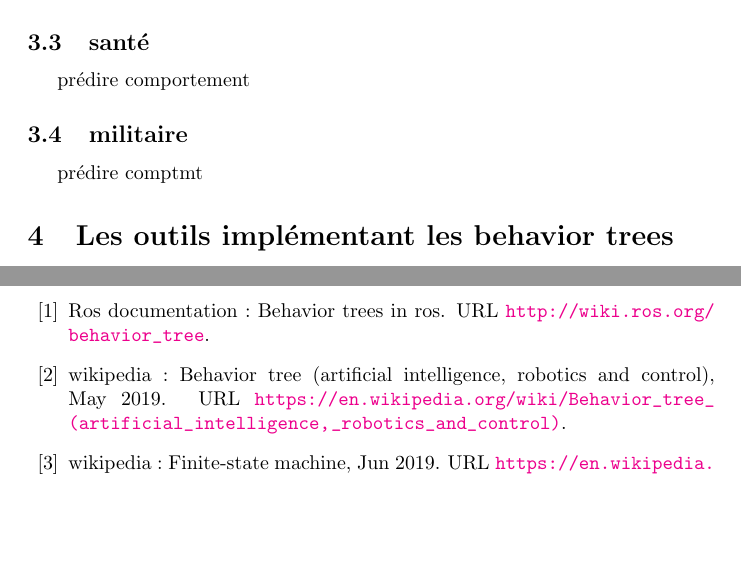
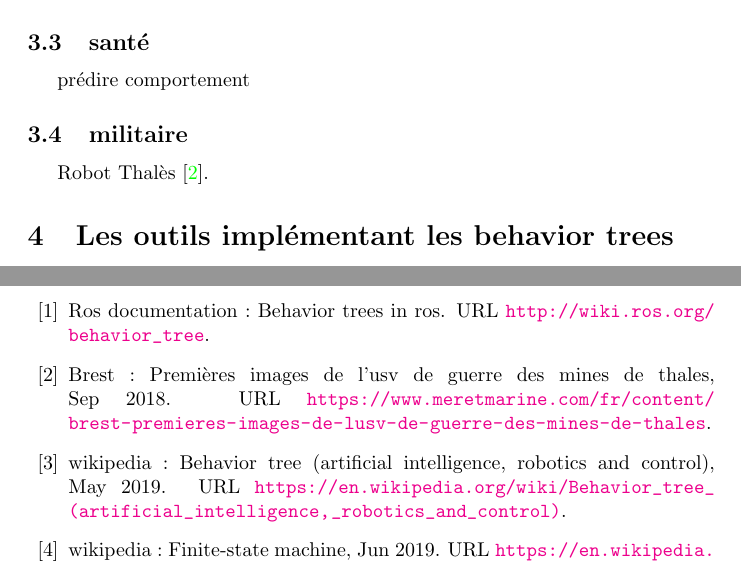
Before and after one commit to mderrien29/bibliographie_m2, a LaTeX document (template_Article_French.tex): two parts of pages 8 and 14 of 15, joined at a grey line, cut so that both start at the same text, the shorter picture padded with empty space. Compiled offline with pdfLaTeX.

Commit message:
:sparkles: (sources) militaire robot thalès

```diff
--- a/template_Article_French.tex
+++ b/template_Article_French.tex
@@ -116,7 +116,7 @@
 	prédire comportement
 
 		\subsection{militaire}
-	prédire comptmt
+	Robot Thalès \cite{mer_et_marine_2018}.
 
 	\section{Les outils implémentant les behavior trees}
 		\subsection{outils utilisés}
```
Also changed, not shown: sources.bib (+2 -0 lines).
